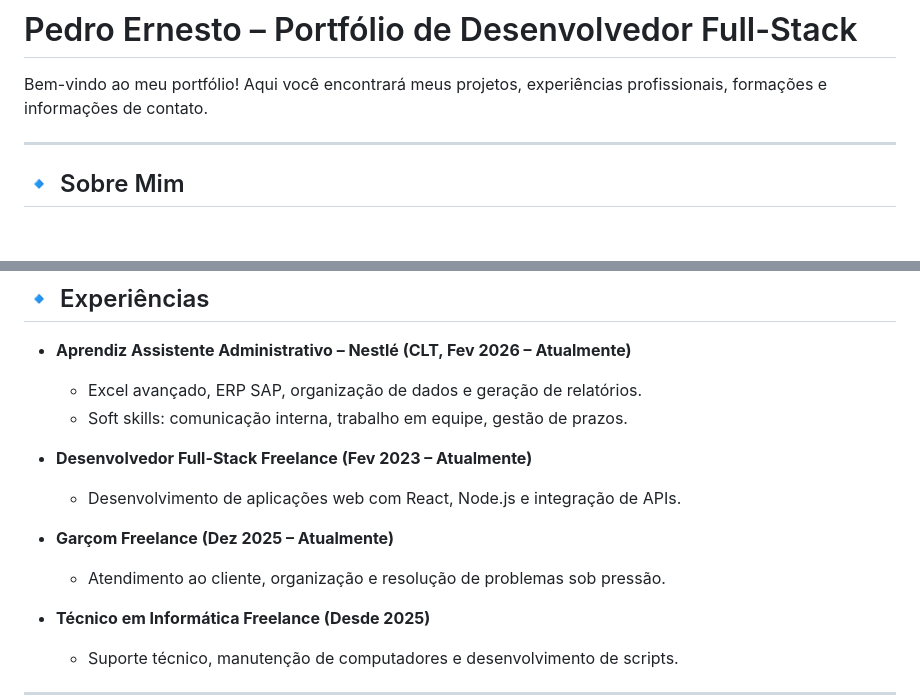
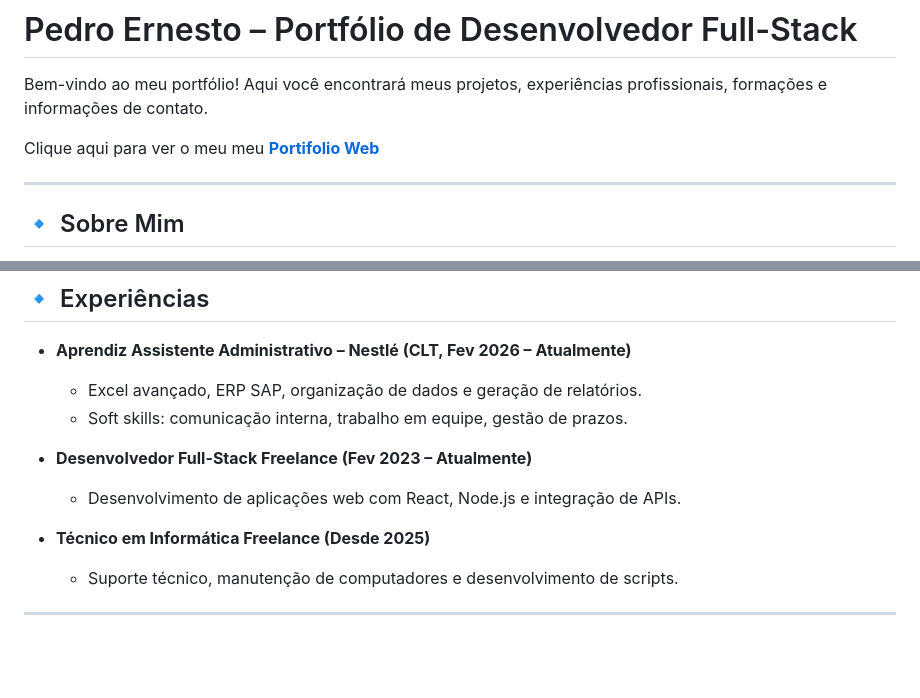
Before and after one commit to PedroErnestoDev/portifolio-pedro-ernesto, a Markdown page: README.md, 2 parts joined by grey strips. Rendered like a GitHub page; blank space fills up the shorter version.

Commit message:
Update README with portfolio link and job details
Added link to online portfolio and removed outdated freelance job.

```diff
--- a/README.md
+++ b/README.md
@@ -1,6 +1,8 @@
 # Pedro Ernesto – Portfólio de Desenvolvedor Full-Stack
 
 Bem-vindo ao meu portfólio! Aqui você encontrará meus projetos, experiências profissionais, formações e informações de contato.
+
+Clique aqui para ver o meu meu **[Portifolio Web](https://pedroernestodev.github.io/portifolio-pedro-ernesto/)**
 
 ---
 
@@ -32,9 +34,6 @@ Alguns dos meus trabalhos recentes:
 
 - **Desenvolvedor Full-Stack Freelance (Fev 2023 – Atualmente)**
   - Desenvolvimento de aplicações web com React, Node.js e integração de APIs.
-
-- **Garçom Freelance (Dez 2025 – Atualmente)**
-  - Atendimento ao cliente, organização e resolução de problemas sob pressão.
 
 - **Técnico em Informática Freelance (Desde 2025)**
   - Suporte técnico, manutenção de computadores e desenvolvimento de scripts.
```
